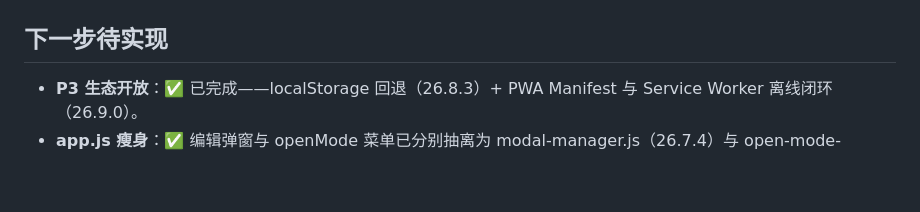
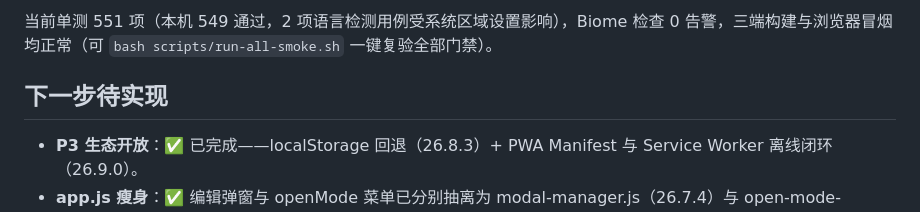
Before and after one commit to pixian5/homepage, a Markdown page: README.md, the part around one of its changes. Drawn GitHub-style; blank space fills up the shorter version.

```diff
--- a/README.md
+++ b/README.md
@@ -8,3 +52,4 @@
+当前单测 551 项（本机 549 通过，2 项语言检测用例受系统区域设置影响），Biome 检查 0 告警，三端构建与浏览器冒烟均正常（可 `bash scripts/run-all-smoke.sh` 一键复验全部门禁）。
 
 ## 下一步待实现
 
```
Also changed, not shown: other parts of README.md (+45 -1 lines).
